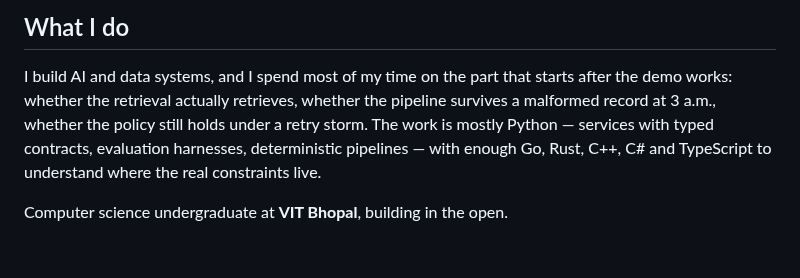
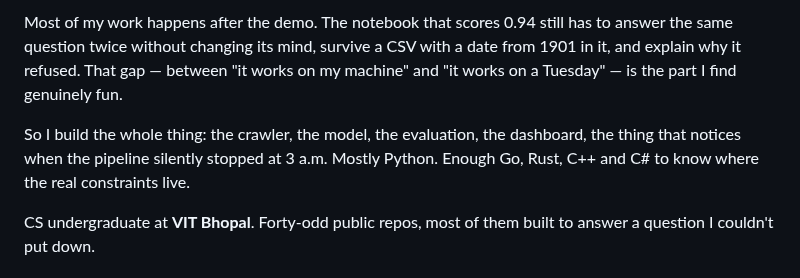
Before and after one commit to Sehaan-1/Sehaan-1, a Markdown page: README.md, the part around one of its changes. Drawn GitHub-style.

```diff
--- a/README.md
+++ b/README.md
@@ -18,7 +18,7 @@
 
-## What I do
+Most of my work happens after the demo. The notebook that scores 0.94 still has to answer the same question twice without changing its mind, survive a CSV with a date from 1901 in it, and explain why it refused. That gap — between "it works on my machine" and "it works on a Tuesday" — is the part I find genuinely fun.
 
-I build AI and data systems, and I spend most of my time on the part that starts after the demo works: whether the retrieval actually retrieves, whether the pipeline survives a malformed record at 3 a.m., whether the policy still holds under a retry storm. The work is mostly Python — services with typed contracts, evaluation harnesses, deterministic pipelines — with enough Go, Rust, C++, C# and TypeScript to understand where the real constraints live.
+So I build the whole thing: the crawler, the model, the evaluation, the dashboard, the thing that notices when the pipeline silently stopped at 3 a.m. Mostly Python. Enough Go, Rust, C++ and C# to know where the real constraints live.
 
-Computer science undergraduate at **VIT Bhopal**, building in the open.
+CS undergraduate at **VIT Bhopal**. Forty-odd public repos, most of them built to answer a question I couldn't put down.
 
```
Also changed, not shown: other parts of README.md (+28 -31 lines), assets/banner-dark.png, assets/banner-light.png, 2 other files.
